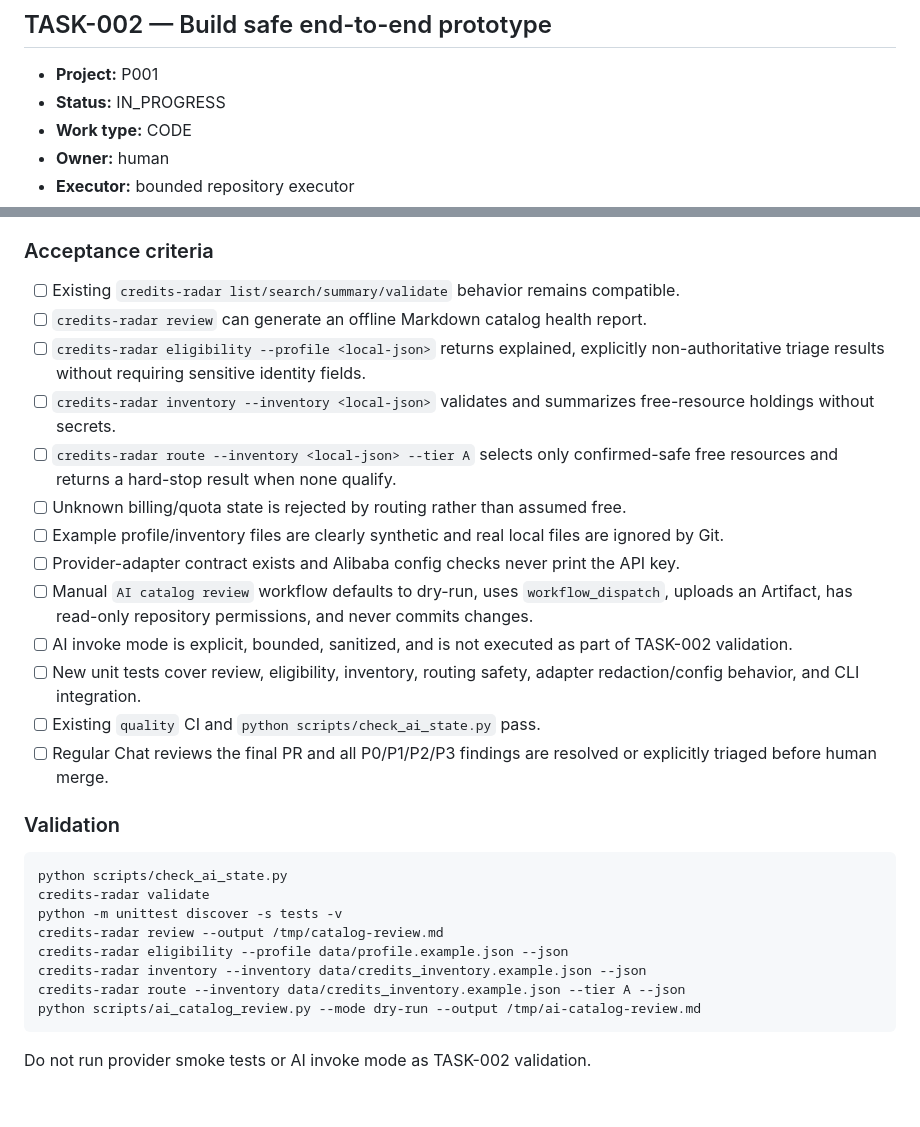
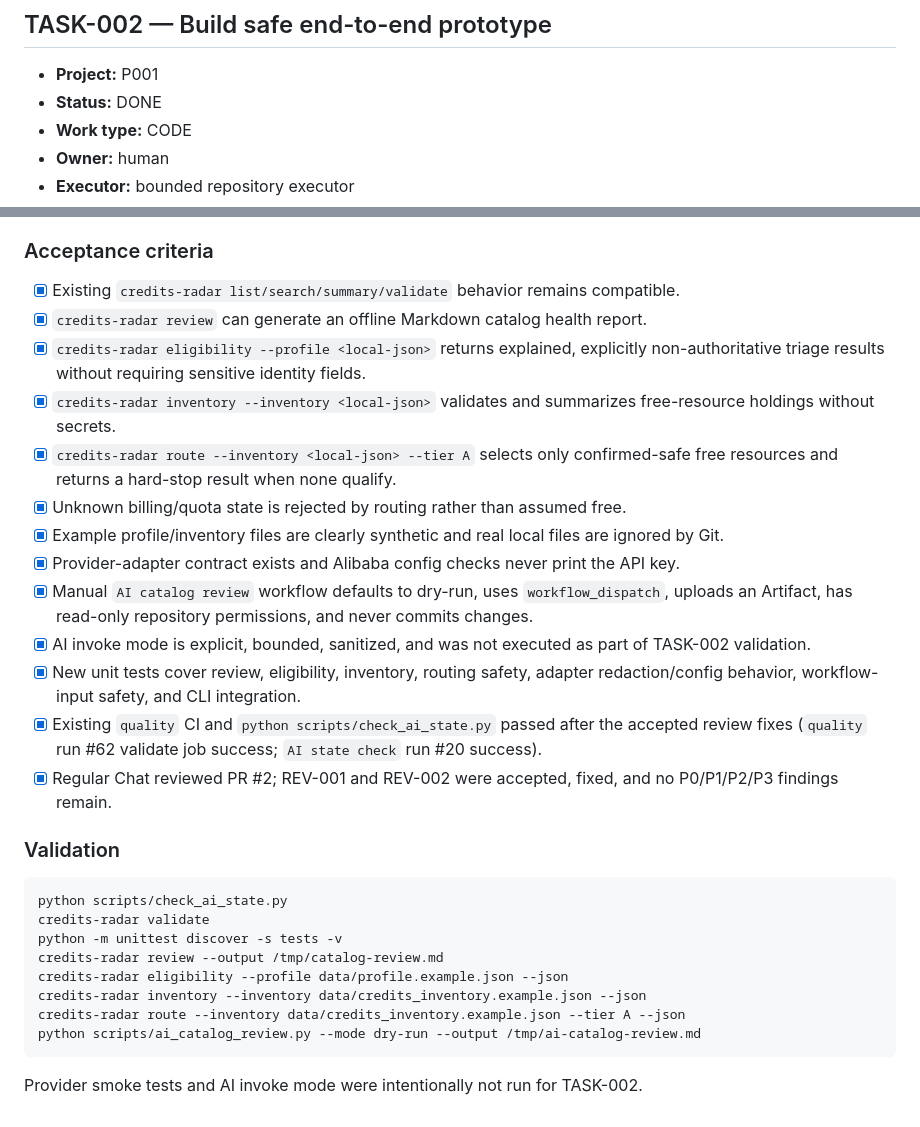
Before and after one commit to mingmingma258-boop/ai-credits-radar, a Markdown page: _ai/TASKS.md, 2 parts joined by grey strips. GitHub-like rendering.

Commit message:
state: complete TASK-002 after review

````diff
--- a/_ai/TASKS.md
+++ b/_ai/TASKS.md
@@ -57,7 +57,7 @@ No provider smoke test was required or permitted for this bootstrap task.
 ## TASK-002 — Build safe end-to-end prototype
 
 - **Project:** P001
-- **Status:** IN_PROGRESS
+- **Status:** DONE
 - **Work type:** CODE
 - **Owner:** human
 - **Executor:** bounded repository executor
@@ -91,19 +91,19 @@ The post-bootstrap audit confirmed the repository already has a working catalog,
 
 ### Acceptance criteria
 
-- [ ] Existing `credits-radar list/search/summary/validate` behavior remains compatible.
-- [ ] `credits-radar review` can generate an offline Markdown catalog health report.
-- [ ] `credits-radar eligibility --profile <local-json>` returns explained, explicitly non-authoritative triage results without requiring sensitive identity fields.
-- [ ] `credits-radar inventory --inventory <local-json>` validates and summarizes free-resource holdings without secrets.
-- [ ] `credits-radar route --inventory <local-json> --tier A` selects only confirmed-safe free resources and returns a hard-stop result when none qualify.
-- [ ] Unknown billing/quota state is rejected by routing rather than assumed free.
-- [ ] Example profile/inventory files are clearly synthetic and real local files are ignored by Git.
-- [ ] Provider-adapter contract exists and Alibaba config checks never print the API key.
-- [ ] Manual `AI catalog review` workflow defaults to dry-run, uses `workflow_dispatch`, uploads an Artifact, has read-only repository permissions, and never commits changes.
-- [ ] AI invoke mode is explicit, bounded, sanitized, and is not executed as part of TASK-002 validation.
-- [ ] New unit tests cover review, eligibility, inventory, routing safety, adapter redaction/config behavior, and CLI integration.
-- [ ] Existing `quality` CI and `python scripts/check_ai_state.py` pass.
-- [ ] Regular Chat reviews the final PR and all P0/P1/P2/P3 findings are resolved or explicitly triaged before human merge.
+- [x] Existing `credits-radar list/search/summary/validate` behavior remains compatible.
+- [x] `credits-radar review` can generate an offline Markdown catalog health report.
+- [x] `credits-radar eligibility --profile <local-json>` returns explained, explicitly non-authoritative triage results without requiring sensitive identity fields.
+- [x] `credits-radar inventory --inventory <local-json>` validates and summarizes free-resource holdings without secrets.
+- [x] `credits-radar route --inventory <local-json> --tier A` selects only confirmed-safe free resources and returns a hard-stop result when none qualify.
+- [x] Unknown billing/quota state is rejected by routing rather than assumed free.
+- [x] Example profile/inventory files are clearly synthetic and real local files are ignored by Git.
+- [x] Provider-adapter contract exists and Alibaba config checks never print the API key.
+- [x] Manual `AI catalog review` workflow defaults to dry-run, uses `workflow_dispatch`, uploads an Artifact, has read-only repository permissions, and never commits changes.
+- [x] AI invoke mode is explicit, bounded, sanitized, and was not executed as part of TASK-002 validation.
+- [x] New unit tests cover review, eligibility, inventory, routing safety, adapter redaction/config behavior, workflow-input safety, and CLI integration.
+- [x] Existing `quality` CI and `python scripts/check_ai_state.py` passed after the accepted review fixes (`quality` run #62 validate job success; `AI state check` run #20 success).
+- [x] Regular Chat reviewed PR #2; REV-001 and REV-002 were accepted, fixed, and no P0/P1/P2/P3 findings remain.
 
 ### Validation
 
@@ -118,4 +118,4 @@ credits-radar route --inventory data/credits_inventory.example.json --tier A --j
 python scripts/ai_catalog_review.py --mode dry-run --output /tmp/ai-catalog-review.md
 ```
 
-Do not run provider smoke tests or AI invoke mode as TASK-002 validation.
+Provider smoke tests and AI invoke mode were intentionally not run for TASK-002.
````
